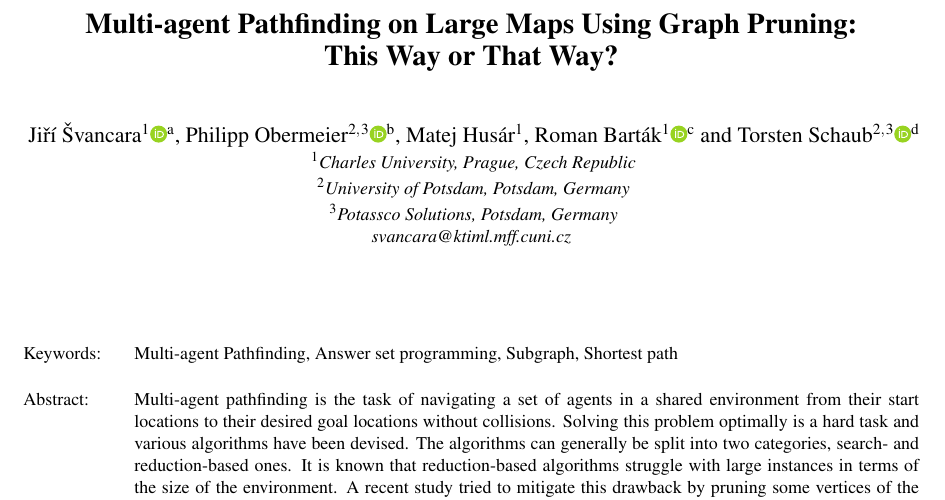
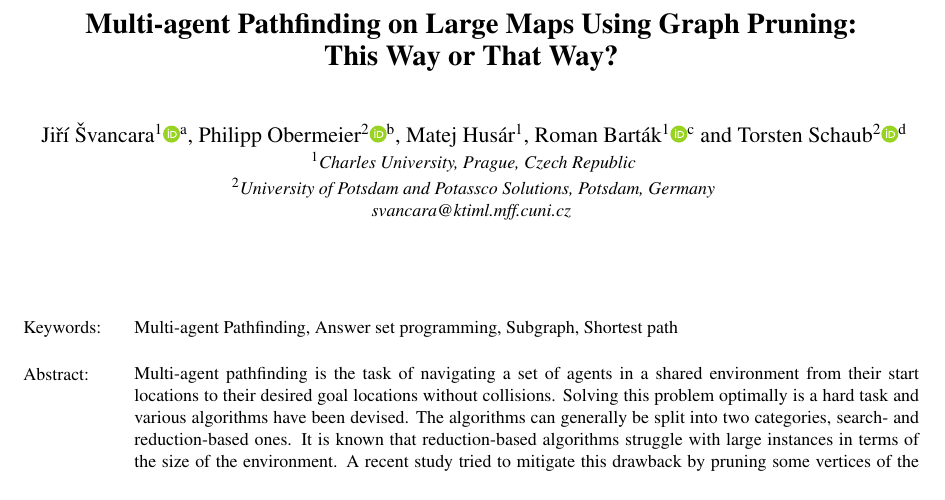
Before and after one commit to svancaj/ICAART-2023---corridor-MAPF---SP-study, a LaTeX document (main.tex): part of page 1 of 8, cut so that both start at the same text. Compiled offline with pdfLaTeX.

Commit message:
shorten header

```diff
--- a/main.tex
+++ b/main.tex
@@ -84,10 +84,9 @@
 
 
 \author{
-\authorname{Jiří Švancara\sup{1}\orcidAuthor{0000-0002-6275-6773}, Philipp Obermeier\sup{2,}\sup{3}\orcidAuthor{0000-0001-6346-4855}, Matej Husár\sup{1}, Roman Barták\sup{1}\orcidAuthor{0000-0002-6717-8175} and Torsten Schaub\sup{2,}\sup{3}\orcidAuthor{0000-0002-7456-041X}}
+\authorname{Jiří Švancara\sup{1}\orcidAuthor{0000-0002-6275-6773}, Philipp Obermeier\sup{2}\orcidAuthor{0000-0001-6346-4855}, Matej Husár\sup{1}, Roman Barták\sup{1}\orcidAuthor{0000-0002-6717-8175} and Torsten Schaub\sup{2}\orcidAuthor{0000-0002-7456-041X}}
 \affiliation{\sup{1}Charles University, Prague, Czech Republic}
-\affiliation{\sup{2}University of Potsdam, Potsdam, Germany}
-\affiliation{\sup{3}Potassco Solutions, Potsdam, Germany}
+\affiliation{\sup{2}University of Potsdam and Potassco Solutions, Potsdam, Germany}
 \email{svancara@ktiml.mff.cuni.cz} % , phil@cs.uni-potsdam.de, husarmatej@gmail.com, bartak@ktiml.mff.cuni.cz, torsten@cs.uni-potsdam.de}
 }
 
```
Also changed, not shown: main.tex (4 more changed lines).
